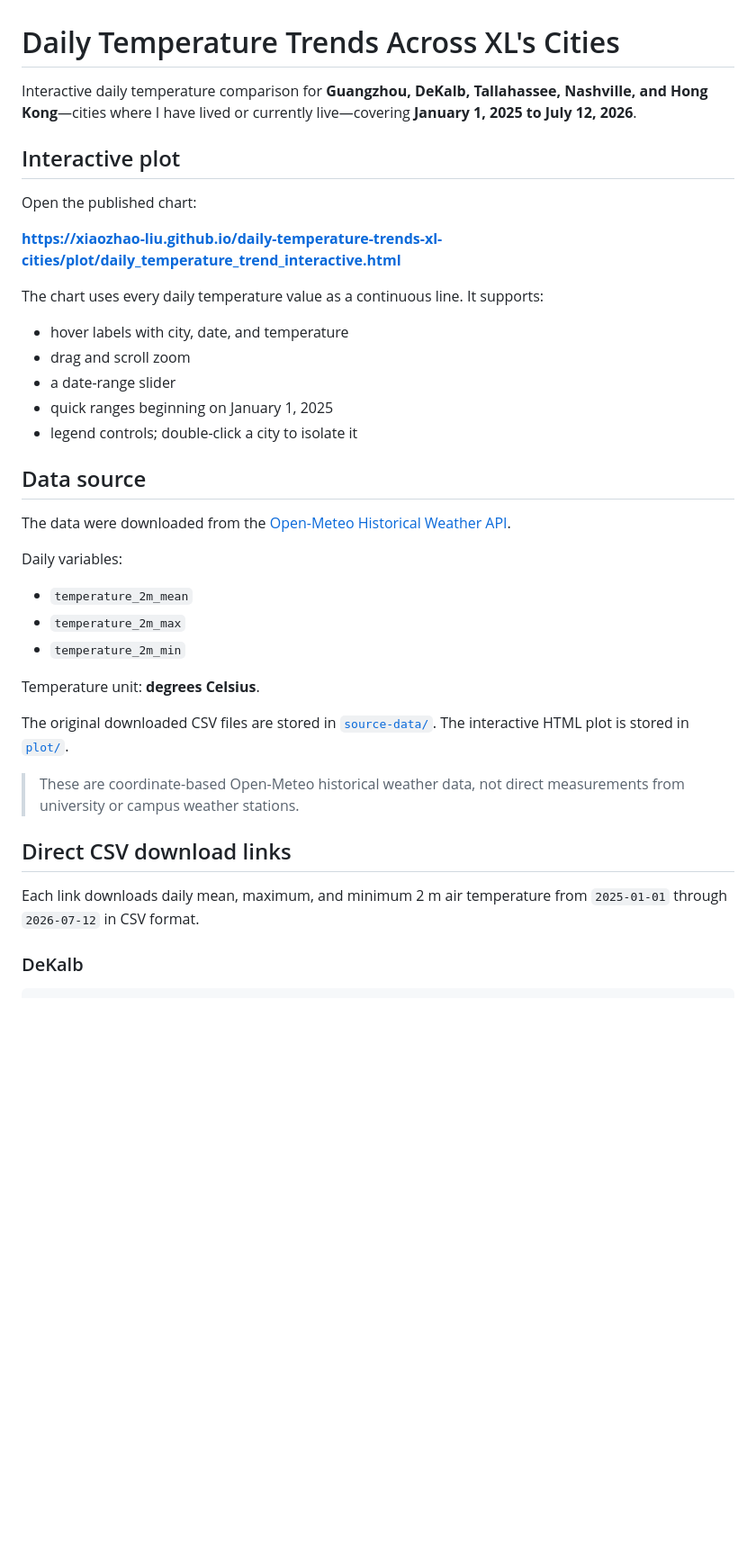
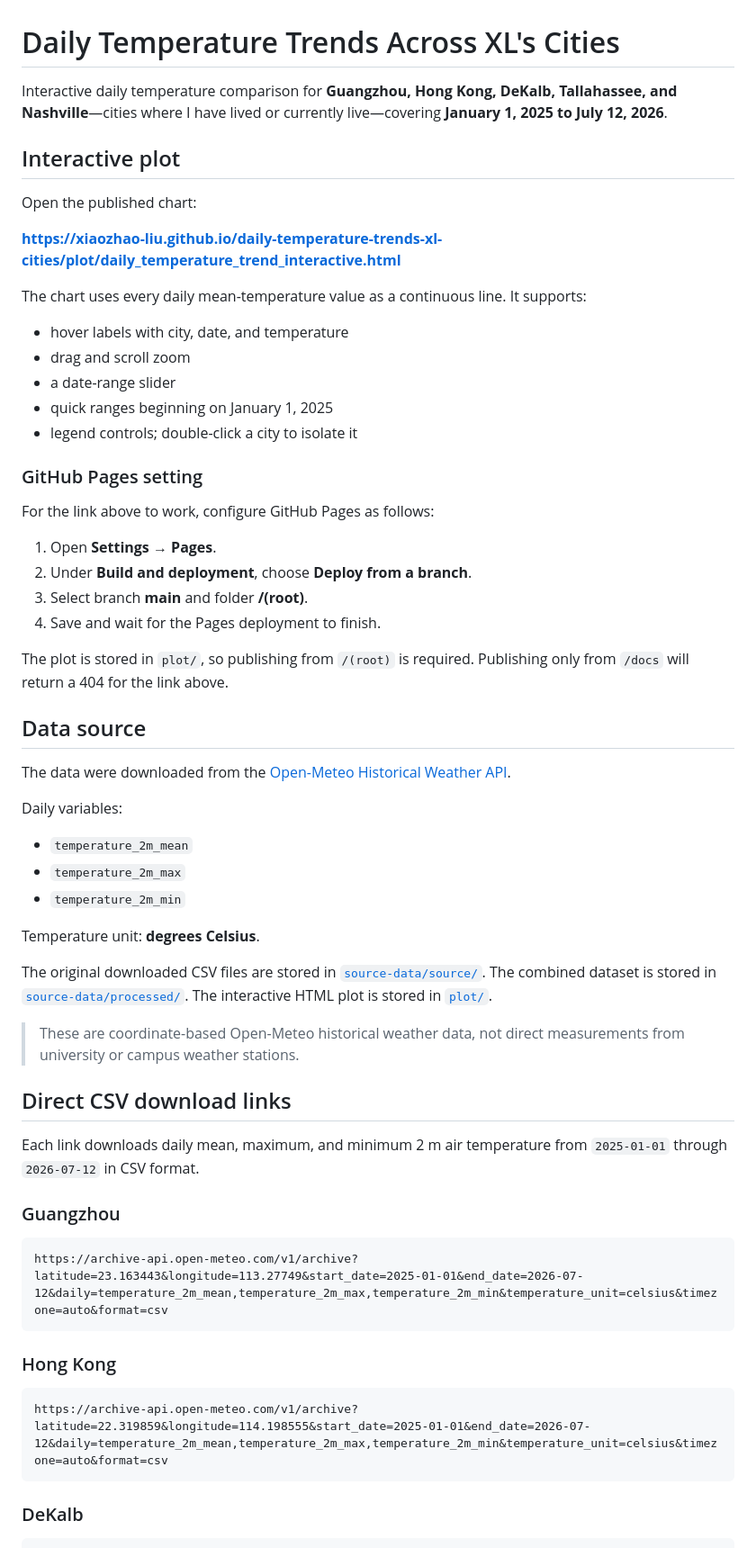
Before and after one commit to xiaozhao-liu/daily-temperature-trends-xl-cities, a Markdown page: README.md, the part around one of its changes. Shown at 90% size. Drawn GitHub-style; blank space fills up the shorter version.

````diff
--- a/README.md
+++ b/README.md
@@ -1,6 +1,6 @@
 # Daily Temperature Trends Across XL's Cities
 
-Interactive daily temperature comparison for **Guangzhou, DeKalb, Tallahassee, Nashville, and Hong Kong**—cities where I have lived or currently live—covering **January 1, 2025 to July 12, 2026**.
+Interactive daily temperature comparison for **Guangzhou, Hong Kong, DeKalb, Tallahassee, and Nashville**—cities where I have lived or currently live—covering **January 1, 2025 to July 12, 2026**.
 
 ## Interactive plot
 
@@ -8,13 +8,24 @@ Open the published chart:
 
 **https://xiaozhao-liu.github.io/daily-temperature-trends-xl-cities/plot/daily_temperature_trend_interactive.html**
 
-The chart uses every daily temperature value as a continuous line. It supports:
+The chart uses every daily mean-temperature value as a continuous line. It supports:
 
 - hover labels with city, date, and temperature
 - drag and scroll zoom
 - a date-range slider
 - quick ranges beginning on January 1, 2025
 - legend controls; double-click a city to isolate it
+
+### GitHub Pages setting
+
+For the link above to work, configure GitHub Pages as follows:
+
+1. Open **Settings → Pages**.
+2. Under **Build and deployment**, choose **Deploy from a branch**.
+3. Select branch **main** and folder **/(root)**.
+4. Save and wait for the Pages deployment to finish.
+
+The plot is stored in `plot/`, so publishing from `/(root)` is required. Publishing only from `/docs` will return a 404 for the link above.
 
 ## Data source
 
@@ -28,13 +39,25 @@ Daily variables:
 
 Temperature unit: **degrees Celsius**.
 
-The original downloaded CSV files are stored in [`source-data/`](source-data/). The interactive HTML plot is stored in [`plot/`](plot/).
+The original downloaded CSV files are stored in [`source-data/source/`](source-data/source/). The combined dataset is stored in [`source-data/processed/`](source-data/processed/). The interactive HTML plot is stored in [`plot/`](plot/).
 
 > These are coordinate-based Open-Meteo historical weather data, not direct measurements from university or campus weather stations.
 
 ## Direct CSV download links
 
 Each link downloads daily mean, maximum, and minimum 2 m air temperature from `2025-01-01` through `2026-07-12` in CSV format.
+
+### Guangzhou
+
+```text
+https://archive-api.open-meteo.com/v1/archive?latitude=23.163443&longitude=113.27749&start_date=2025-01-01&end_date=2026-07-12&daily=temperature_2m_mean,temperature_2m_max,temperature_2m_min&temperature_unit=celsius&timezone=auto&format=csv
+```
+
+### Hong Kong
+
+```text
+https://archive-api.open-meteo.com/v1/archive?latitude=22.319859&longitude=114.198555&start_date=2025-01-01&end_date=2026-07-12&daily=temperature_2m_mean,temperature_2m_max,temperature_2m_min&temperature_unit=celsius&timezone=auto&format=csv
+```
 
 ### DeKalb
 
````
Also changed, not shown: other parts of README.md (+16 -16 lines).
